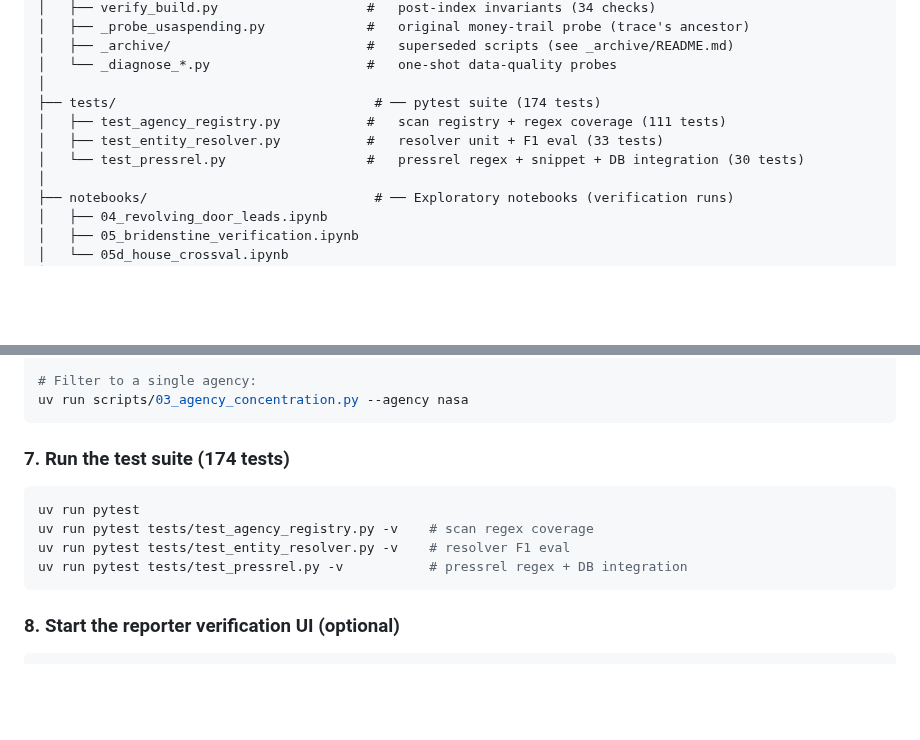
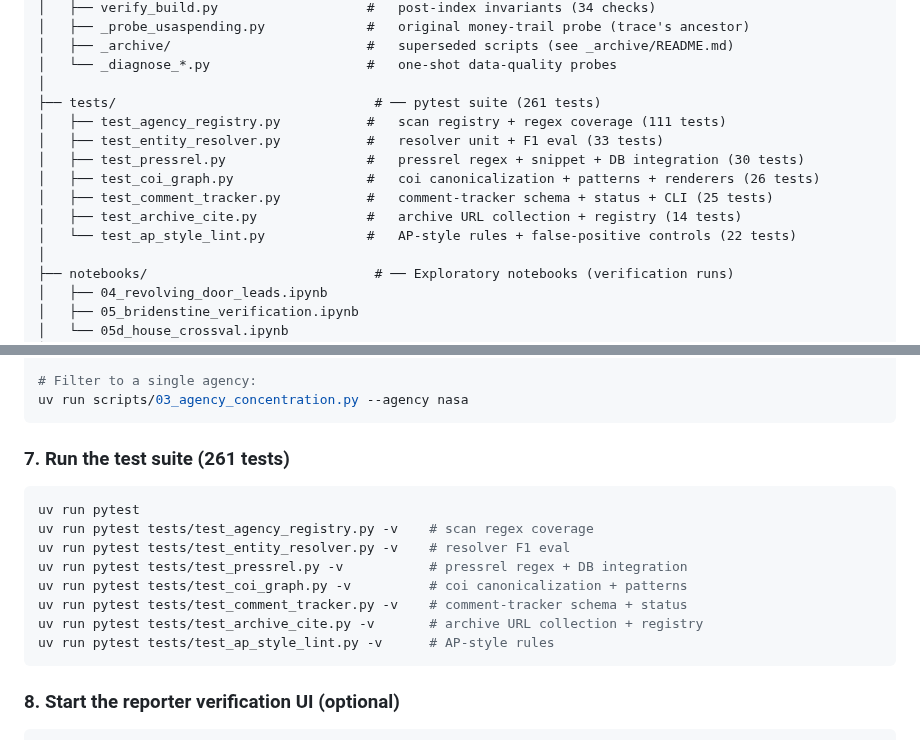
Before and after one commit to MokshitSurana/northwestern-challenge, a Markdown page: README.md, 2 parts joined by grey strips. GitHub-like rendering; blank space fills up the shorter version.

Commit message:
readme: bump test count to 261 and list all 7 test files in tree + section

````diff
--- a/README.md
+++ b/README.md
@@ -83,10 +83,14 @@ The anchor finding: **The Artemis Group** — a lobbying firm founded by former
 │   ├── _archive/                         #   superseded scripts (see _archive/README.md)
 │   └── _diagnose_*.py                    #   one-shot data-quality probes
 │
-├── tests/                                 # ── pytest suite (174 tests)
+├── tests/                                 # ── pytest suite (261 tests)
 │   ├── test_agency_registry.py           #   scan registry + regex coverage (111 tests)
 │   ├── test_entity_resolver.py           #   resolver unit + F1 eval (33 tests)
-│   └── test_pressrel.py                  #   pressrel regex + snippet + DB integration (30 tests)
+│   ├── test_pressrel.py                  #   pressrel regex + snippet + DB integration (30 tests)
+│   ├── test_coi_graph.py                 #   coi canonicalization + patterns + renderers (26 tests)
+│   ├── test_comment_tracker.py           #   comment-tracker schema + status + CLI (25 tests)
+│   ├── test_archive_cite.py              #   archive URL collection + registry (14 tests)
+│   └── test_ap_style_lint.py             #   AP-style rules + false-positive controls (22 tests)
 │
 ├── notebooks/                             # ── Exploratory notebooks (verification runs)
 │   ├── 04_revolving_door_leads.ipynb
@@ -190,13 +194,17 @@ uv run scripts/03_agency_concentration.py
 uv run scripts/03_agency_concentration.py --agency nasa
 ```
 
-### 7. Run the test suite (174 tests)
+### 7. Run the test suite (261 tests)
 
 ```bash
 uv run pytest
 uv run pytest tests/test_agency_registry.py -v    # scan regex coverage
 uv run pytest tests/test_entity_resolver.py -v    # resolver F1 eval
 uv run pytest tests/test_pressrel.py -v           # pressrel regex + DB integration
+uv run pytest tests/test_coi_graph.py -v          # coi canonicalization + patterns
+uv run pytest tests/test_comment_tracker.py -v    # comment-tracker schema + status
+uv run pytest tests/test_archive_cite.py -v       # archive URL collection + registry
+uv run pytest tests/test_ap_style_lint.py -v      # AP-style rules
 ```
 
 ### 8. Start the reporter verification UI (optional)
````
